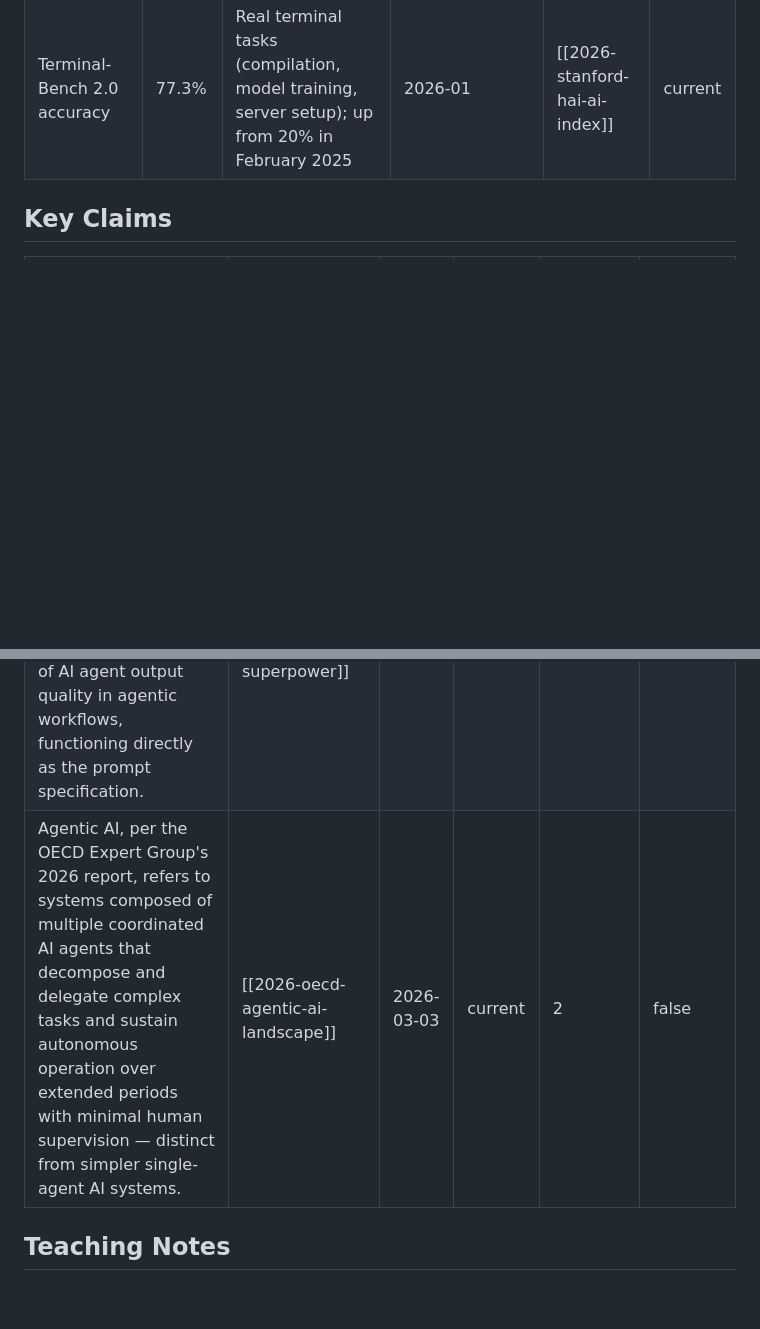
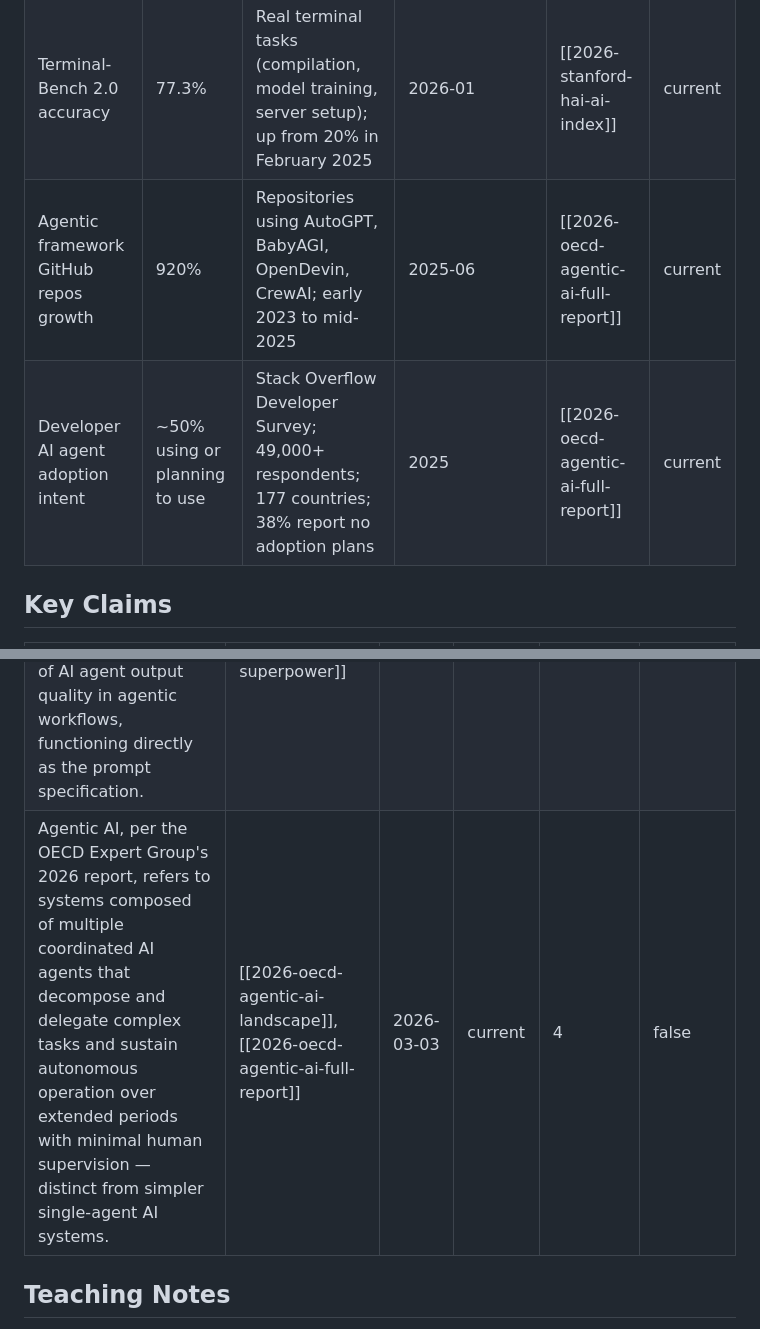
Before and after one commit to FractalK/ai-auto-wiki, a Markdown page: topics/ai-agentic-workflows.md, 2 parts joined by grey strips. GitHub-like rendering; blank space fills up the shorter version.

Commit message:
ingest: 2026-oecd-agentic-ai-full-report
Co-Authored-By: Claude Sonnet 4.6 <noreply@anthropic.com>

```diff
--- a/topics/ai-agentic-workflows.md
+++ b/topics/ai-agentic-workflows.md
@@ -69,6 +69,8 @@ Managing agentic AI systems introduces a governance dimension that has no direct
 | τ-bench pass@1 (top 7 range) | 62.9–70.2% | Top 7 models; no model exceeds 71%; spread of 7.3 percentage points | 2026 | [[2026-stanford-hai-ai-index]] | current |
 | Cybench unguided solve rate | 93% | 40 professional CTF tasks; 6 categories; up from 15% in 2024 | 2026 | [[2026-stanford-hai-ai-index]] | current |
 | Terminal-Bench 2.0 accuracy | 77.3% | Real terminal tasks (compilation, model training, server setup); up from 20% in February 2025 | 2026-01 | [[2026-stanford-hai-ai-index]] | current |
+| Agentic framework GitHub repos growth | 920% | Repositories using AutoGPT, BabyAGI, OpenDevin, CrewAI; early 2023 to mid-2025 | 2025-06 | [[2026-oecd-agentic-ai-full-report]] | current |
+| Developer AI agent adoption intent | ~50% using or planning to use | Stack Overflow Developer Survey; 49,000+ respondents; 177 countries; 38% report no adoption plans | 2025 | [[2026-oecd-agentic-ai-full-report]] | current |
 
 ## Key Claims
 
@@ -78,7 +80,7 @@ Managing agentic AI systems introduces a governance dimension that has no direct
 | The Equation of Agentic Work frames AI delegation as a tradeoff between Human Baseline Time, Probability of Success, and AI Process Time, with delegation yielding net time savings only when Probability of Success is high relative to evaluation overhead per attempt. | [[2026-mollick-management-ai-superpower]] | 2026-02-17 | current | 1 | false |
 | Agentic AI systems require explicitly defined rules, threshold values, permissible decision scopes, data usage guardrails, ethical boundaries, and escalation confidence thresholds that human workers navigate through implicit judgment — creating governance requirements outside traditional management models, including accounting for "AI offspring" (AI systems autonomously created or modified by other AI systems that fall outside existing governance scope). | [[2025-mit-sloan-bcg-agentic-ai-management]] | 2025-09-16 | current | 1 | false |
 | Professional management skills — scoping problems, defining deliverables, and recognizing quality in one's domain — are the primary determinant of AI agent output quality in agentic workflows, functioning directly as the prompt specification. | [[2026-mollick-management-ai-superpower]] | 2026-02-17 | current | 1 | false |
-| Agentic AI, per the OECD Expert Group's 2026 report, refers to systems composed of multiple coordinated AI agents that decompose and delegate complex tasks and sustain autonomous operation over extended periods with minimal human supervision — distinct from simpler single-agent AI systems. | [[2026-oecd-agentic-ai-landscape]] | 2026-03-03 | current | 2 | false |
+| Agentic AI, per the OECD Expert Group's 2026 report, refers to systems composed of multiple coordinated AI agents that decompose and delegate complex tasks and sustain autonomous operation over extended periods with minimal human supervision — distinct from simpler single-agent AI systems. | [[2026-oecd-agentic-ai-landscape]], [[2026-oecd-agentic-ai-full-report]] | 2026-03-03 | current | 4 | false |
 
 ## Teaching Notes
 
```
Also changed, not shown: other parts of topics/ai-agentic-workflows.md (+3 -3 lines), sources/2026-oecd-agentic-ai-full-report.md (added, +21 -0 lines).
